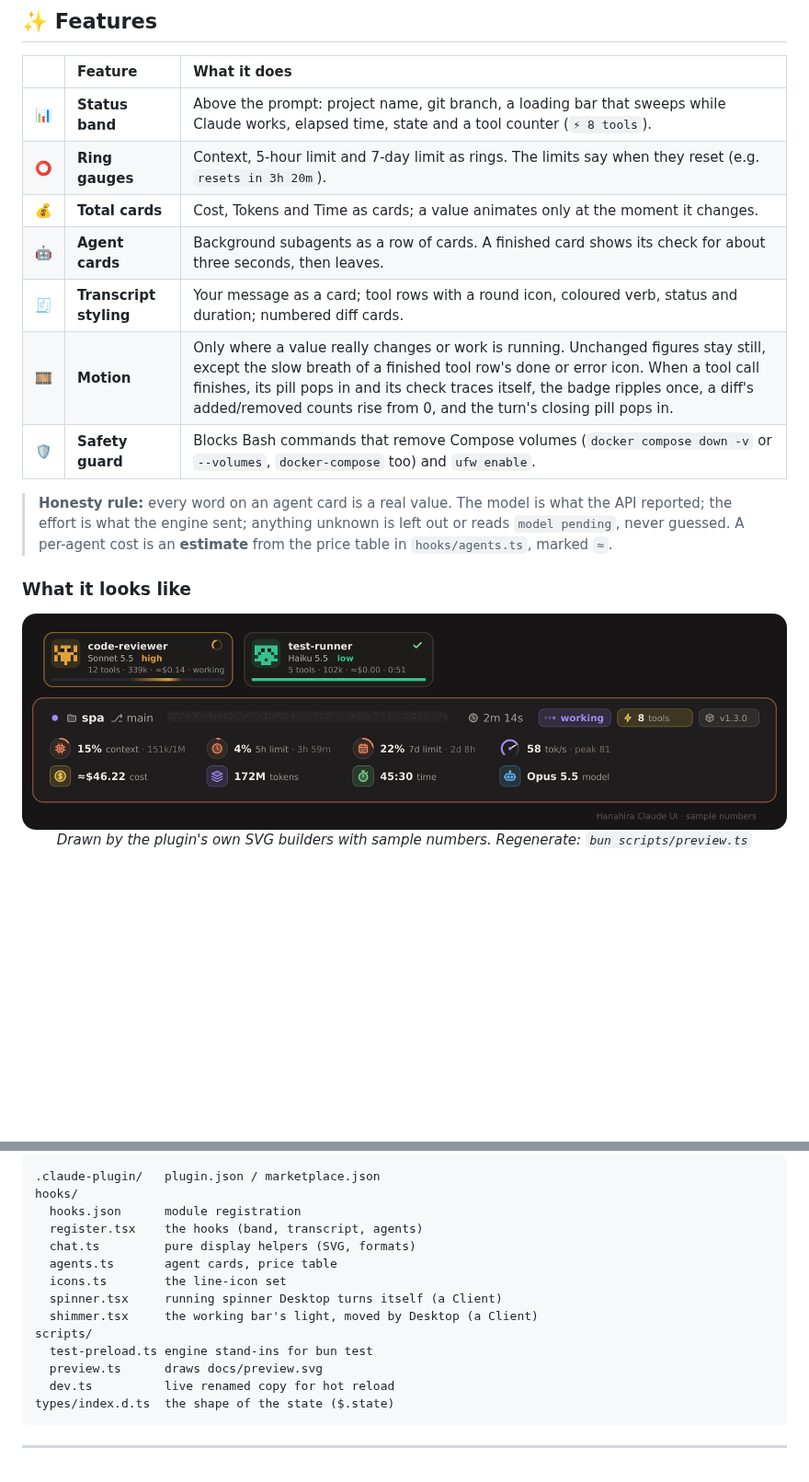
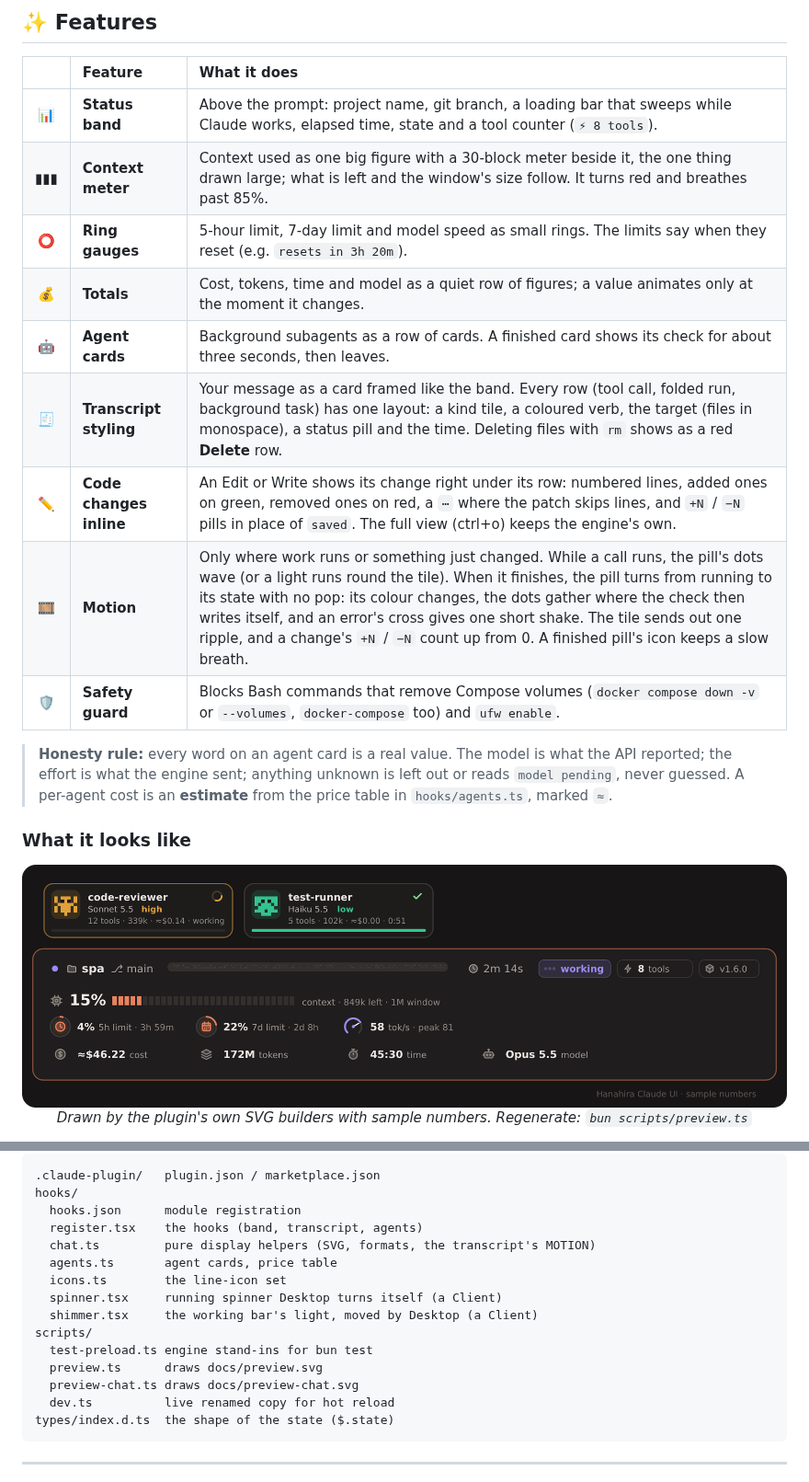
Before and after one commit to KBYSHanahira/ClaudeHanahiraUI, a Markdown page: README.en.md, 2 parts joined by grey strips. Shown at 92% size. Drawn GitHub-style; pictures changed too: docs/preview.png; blank space fills up the shorter version.

````diff
--- a/README.en.md
+++ b/README.en.md
@@ -24,11 +24,13 @@ An interface mod for Claude Code: a status band above the prompt, ring gauges, a
 | | Feature | What it does |
 | :-: | :-- | :-- |
 | 📊 | **Status band** | Above the prompt: project name, git branch, a loading bar that sweeps while Claude works, elapsed time, state and a tool counter (`⚡ 8 tools`). |
-| ⭕ | **Ring gauges** | Context, 5-hour limit and 7-day limit as rings. The limits say when they reset (e.g. `resets in 3h 20m`). |
-| 💰 | **Total cards** | Cost, Tokens and Time as cards; a value animates only at the moment it changes. |
+| ▮▮▮ | **Context meter** | Context used as one big figure with a 30-block meter beside it, the one thing drawn large; what is left and the window's size follow. It turns red and breathes past 85%. |
+| ⭕ | **Ring gauges** | 5-hour limit, 7-day limit and model speed as small rings. The limits say when they reset (e.g. `resets in 3h 20m`). |
+| 💰 | **Totals** | Cost, tokens, time and model as a quiet row of figures; a value animates only at the moment it changes. |
 | 🤖 | **Agent cards** | Background subagents as a row of cards. A finished card shows its check for about three seconds, then leaves. |
-| 🧾 | **Transcript styling** | Your message as a card; tool rows with a round icon, coloured verb, status and duration; numbered diff cards. |
-| 🎞️ | **Motion** | Only where a value really changes or work is running. Unchanged figures stay still, except the slow breath of a finished tool row's done or error icon. When a tool call finishes, its pill pops in and its check traces itself, the badge ripples once, a diff's added/removed counts rise from 0, and the turn's closing pill pops in. |
+| 🧾 | **Transcript styling** | Your message as a card framed like the band. Every row (tool call, folded run, background task) has one layout: a kind tile, a coloured verb, the target (files in monospace), a status pill and the time. Deleting files with `rm` shows as a red **Delete** row. |
+| ✏️ | **Code changes inline** | An Edit or Write shows its change right under its row: numbered lines, added ones on green, removed ones on red, a `⋯` where the patch skips lines, and `+N` / `−N` pills in place of `saved`. The full view (ctrl+o) keeps the engine's own. |
+| 🎞️ | **Motion** | Only where work runs or something just changed. While a call runs, the pill's dots wave (or a light runs round the tile). When it finishes, the pill turns from running to its state with no pop: its colour changes, the dots gather where the check then writes itself, and an error's cross gives one short shake. The tile sends out one ripple, and a change's `+N` / `−N` count up from 0. A finished pill's icon keeps a slow breath. |
 | 🛡️ | **Safety guard** | Blocks Bash commands that remove Compose volumes (`docker compose down -v` or `--volumes`, `docker-compose` too) and `ufw enable`. |
 
 > **Honesty rule:** every word on an agent card is a real value. The model is what the API reported; the effort is what the engine sent; anything unknown is left out or reads `model pending`, never guessed. A per-agent cost is an **estimate** from the price table in `hooks/agents.ts`, marked `≈`.
@@ -206,7 +212,7 @@ Pure functions live in `hooks/chat.ts` and friends and have tests (`hooks/*.test
 hooks/
   hooks.json      module registration
   register.tsx    the hooks (band, transcript, agents)
-  chat.ts         pure display helpers (SVG, formats)
+  chat.ts         pure display helpers (SVG, formats, the transcript's MOTION)
   agents.ts       agent cards, price table
   icons.ts        the line-icon set
   spinner.tsx     running spinner Desktop turns itself (a Client)
@@ -214,6 +220,7 @@ hooks/
 scripts/
   test-preload.ts engine stand-ins for bun test
   preview.ts      draws docs/preview.svg
+  preview-chat.ts draws docs/preview-chat.svg
   dev.ts          live renamed copy for hot reload
 types/index.d.ts  the shape of the state ($.state)
 ```
````
Also changed, not shown: other parts of README.en.md (+6 -2 lines), README.md (+12 -5 lines), 12 other files.
